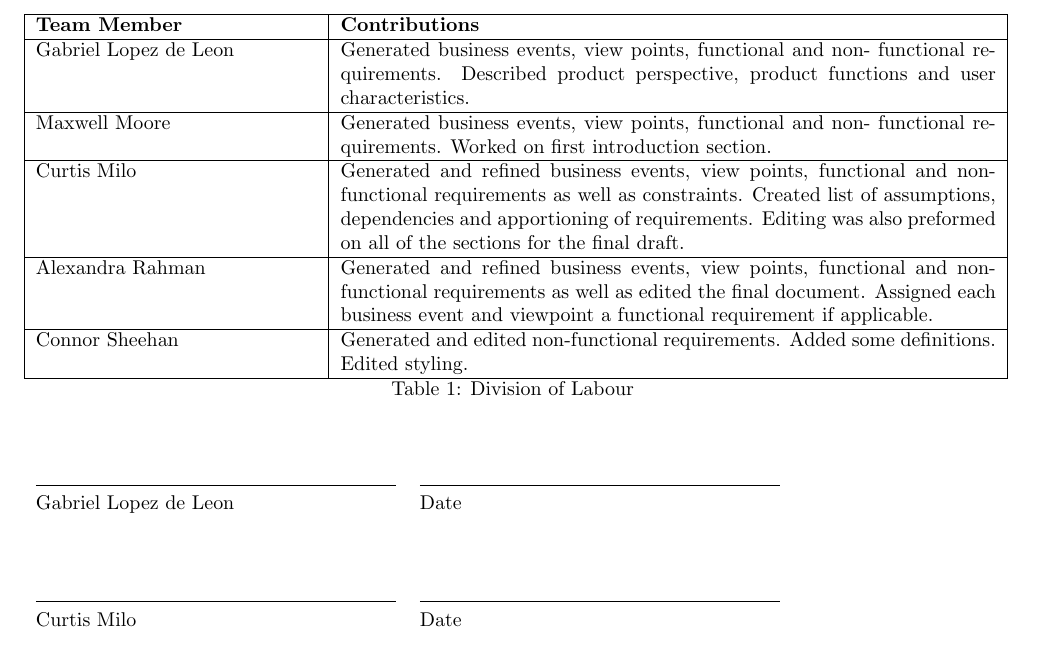
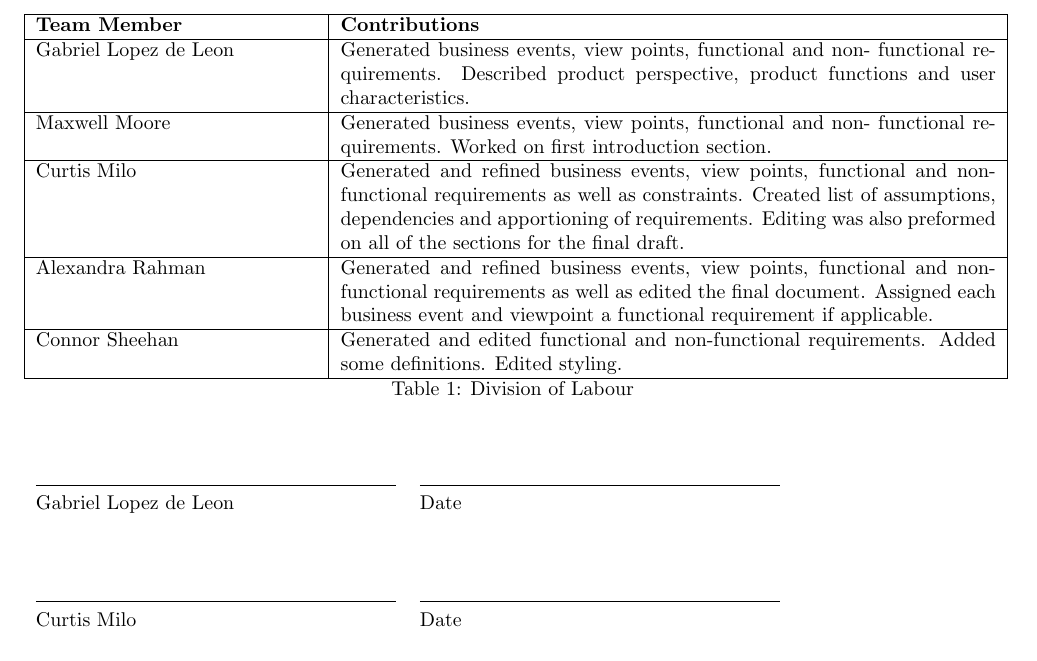
Before and after one commit to cgsheeh/3a04_21questions, a LaTeX document (Requirements/srs.tex): part of page 14 of 14, cut so that both start at the same text. Compiled offline with pdfLaTeX.

Commit message:
Final copy of SRS

```diff
--- a/Requirements/srs.tex
+++ b/Requirements/srs.tex
@@ -910,7 +910,7 @@
 			\hline
 			Alexandra Rahman & Generated and refined business events, view points, functional and non-functional requirements as well as edited the final document. Assigned each business event and viewpoint a functional requirement if applicable.\\
 			\hline
-			Connor Sheehan & Generated and edited non-functional requirements. Added some definitions. Edited styling.\\
+			Connor Sheehan & Generated and edited functional and non-functional requirements. Added some definitions. Edited styling.\\
 			\hline
 
 			\caption{Division of Labour}
```
Also changed, not shown: Requirements/srs.pdf, 2 other files.
